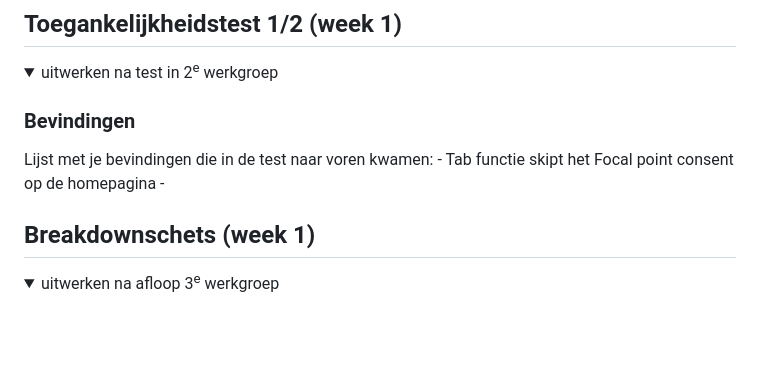
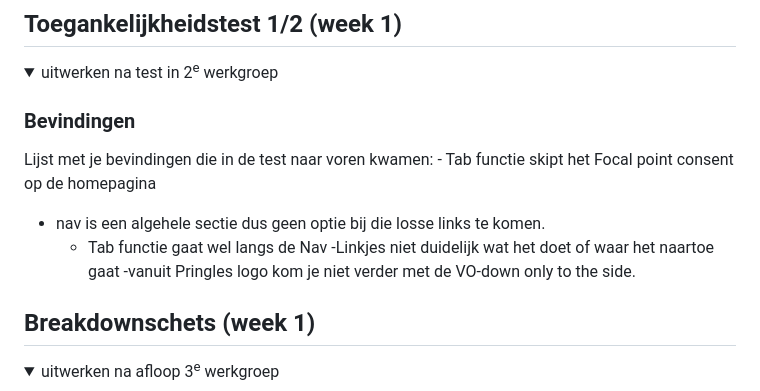
Before and after one commit to tobiasruijs123/FED.Blok2, a Markdown page: README.md, the part around the change. Rendered like a GitHub page; folded sections open; blank space fills up the shorter version.

```diff
--- a/README.md
+++ b/README.md
@@ -57,7 +57,12 @@ Pringles soorten
   ### Bevindingen
   Lijst met je bevindingen die in de test naar voren kwamen:
 	- Tab functie skipt het Focal point consent op de homepagina
-	-
+  - nav is een algehele sectie dus geen optie bij die losse links te komen.
+	- Tab functie gaat wel langs de Nav
+  -Linkjes niet duidelijk wat het doet of waar het naartoe gaat
+  -vanuit Pringles logo kom je niet verder met de VO-down
+  only to the side.
+
 
 </details>
 
```
